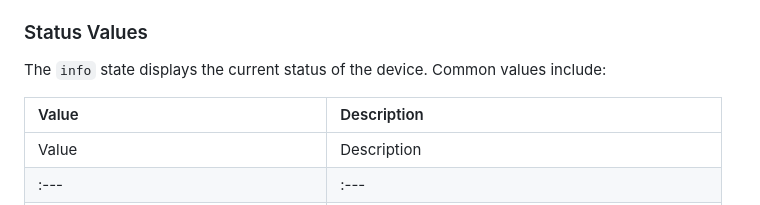
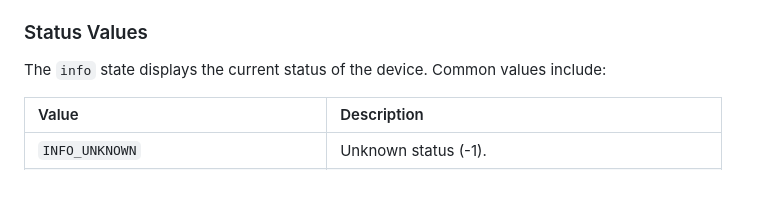
Before and after one commit to marc2016/ioBroker.elero-usb-transmitter, a Markdown page: README.md, the part around the change. GitHub-like rendering.

Commit message:
docs: fix broken markdown table in README.md

```diff
--- a/README.md
+++ b/README.md
@@ -54,8 +54,6 @@ You can write the following values to the `controlCommand` state:
 
 The `info` state displays the current status of the device. Common values include:
 
-| Value | Description |
-| :--- | :--- |
 | Value | Description |
 | :--- | :--- |
 | `INFO_UNKNOWN` | Unknown status (-1). |
```
